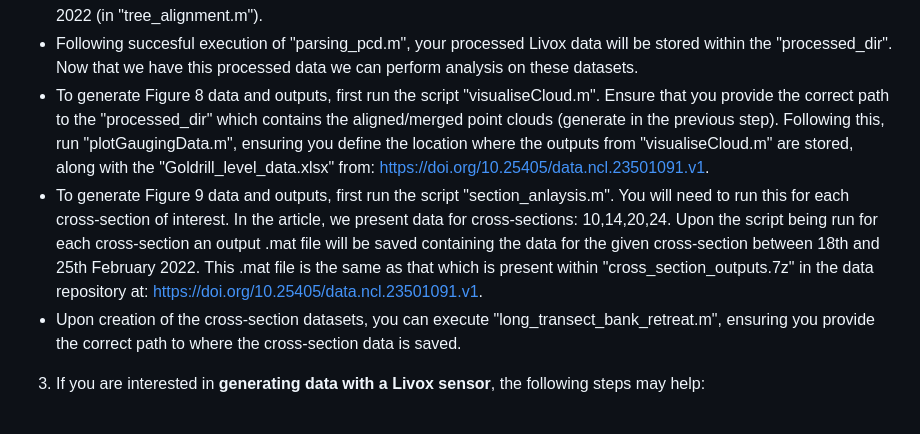
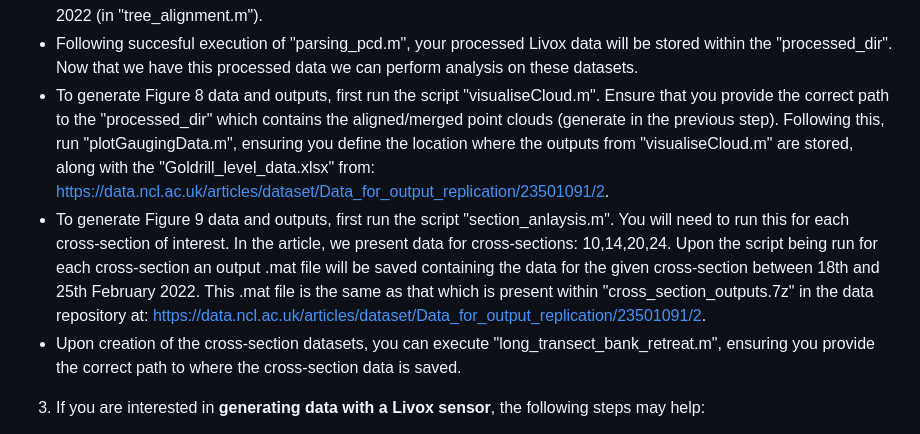
Before and after one commit to CatchmentSci/livox-poc-article, a Markdown page: README.md, the part around the change. Drawn GitHub-style.

```diff
--- a/README.md
+++ b/README.md
@@ -95,8 +95,8 @@ Below is the an outline of the folder structure within this repository with desc
 * Open MATLAB on your PC.
 * Run "parsing_pcd.m", ensuring that you define the input and output variables. This script initially loads the Livox data for each epoch and splits it into data acquired from scanner01 and scanner02 based on the scanner return data (using "splittingLivox.m"). Subsequently, the data from scanner01 is aligned to scanner02 for each epoch. This is initially achieved through an initial coarse transformation to get the data approximately aligned, before ICP analysis is conducted (in "initial_icp_alignment.m"). This generates a merged scan containing data from both scanner01 and scanner02 for each epoch. Next, this merged dataset is aligned back to a reference scan undertaken on 29th Jan 2022 (in "tree_alignment.m").
 * Following succesful execution of "parsing_pcd.m", your processed Livox data will be stored within the "processed_dir". Now that we have this processed data we can perform analysis on these datasets.
-* To generate Figure 8 data and outputs, first run the script "visualiseCloud.m". Ensure that you provide the correct path to the "processed_dir" which contains the aligned/merged point clouds (generate in the previous step). Following this, run "plotGaugingData.m", ensuring you define the location where the outputs from "visualiseCloud.m" are stored, along with the "Goldrill_level_data.xlsx" from: https://doi.org/10.25405/data.ncl.23501091.v1.
-* To generate Figure 9 data and outputs, first run the script "section_anlaysis.m".  You will need to run this for each cross-section of interest. In the article, we present data for cross-sections: 10,14,20,24. Upon the script being run for each cross-section an output .mat file will be saved containing the data for the given cross-section between 18th and 25th February 2022. This .mat file is the same as that which is present within "cross_section_outputs.7z" in the data repository at: https://doi.org/10.25405/data.ncl.23501091.v1.
+* To generate Figure 8 data and outputs, first run the script "visualiseCloud.m". Ensure that you provide the correct path to the "processed_dir" which contains the aligned/merged point clouds (generate in the previous step). Following this, run "plotGaugingData.m", ensuring you define the location where the outputs from "visualiseCloud.m" are stored, along with the "Goldrill_level_data.xlsx" from: https://data.ncl.ac.uk/articles/dataset/Data_for_output_replication/23501091/2.
+* To generate Figure 9 data and outputs, first run the script "section_anlaysis.m".  You will need to run this for each cross-section of interest. In the article, we present data for cross-sections: 10,14,20,24. Upon the script being run for each cross-section an output .mat file will be saved containing the data for the given cross-section between 18th and 25th February 2022. This .mat file is the same as that which is present within "cross_section_outputs.7z" in the data repository at: https://data.ncl.ac.uk/articles/dataset/Data_for_output_replication/23501091/2.
 * Upon creation of the cross-section datasets, you can execute "long_transect_bank_retreat.m", ensuring you provide the correct path to where the cross-section data is saved.
 
 3. If you are interested in **generating data with a Livox sensor**, the following steps may help:
```
